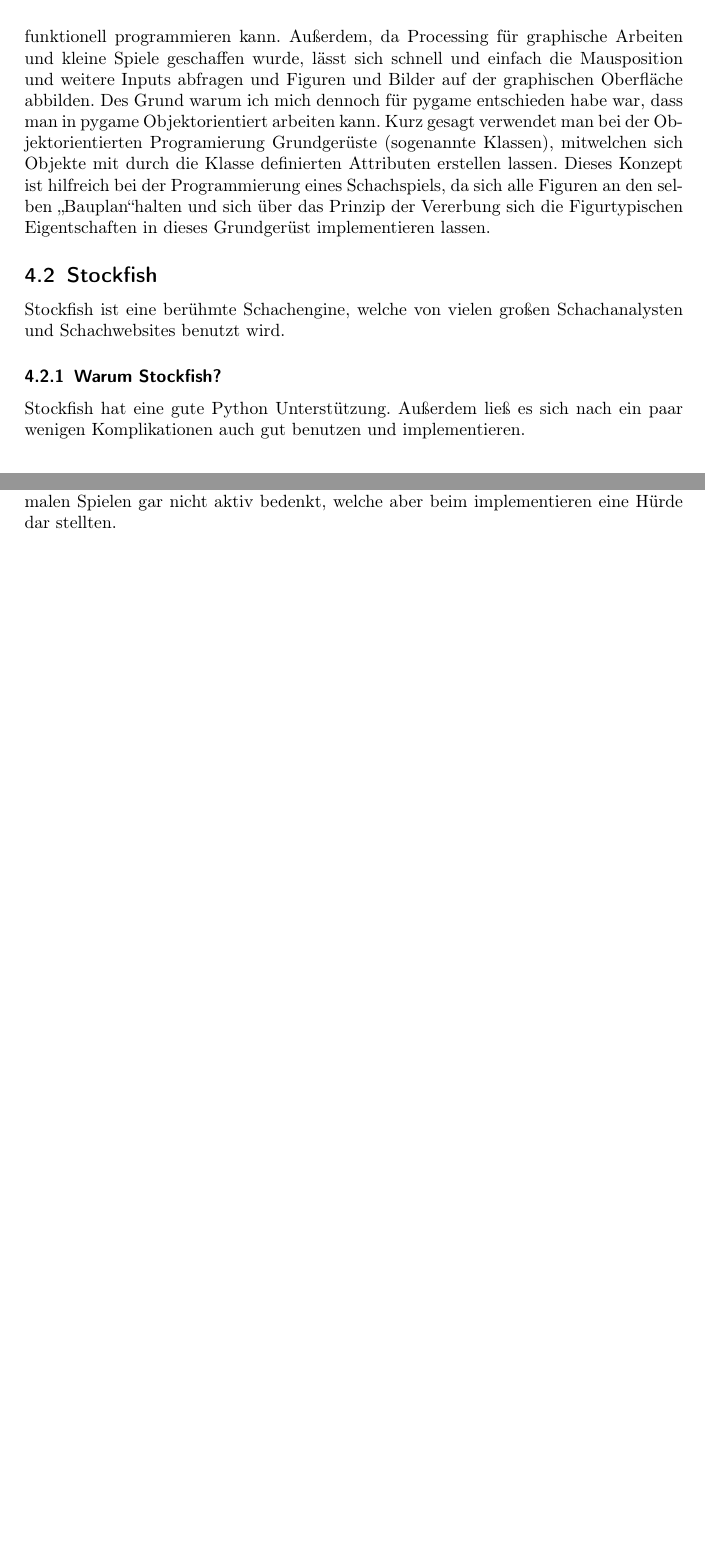
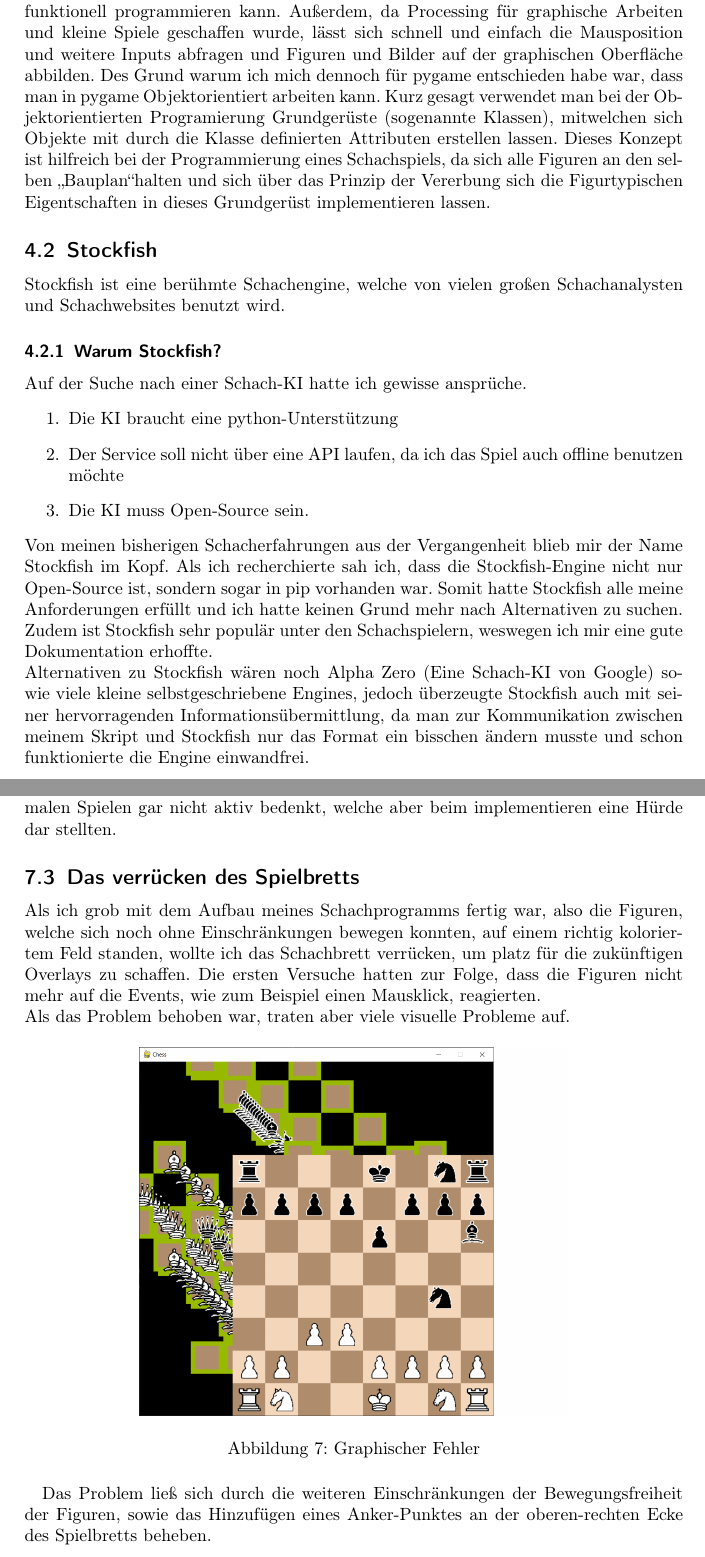
Before and after one commit to JSehbaoui/Chess_Python, a LaTeX document (dokumentation/dokumentation.tex): two parts of pages 4 and 7 of 10 before the commit and two parts of pages 4 and 10 of 13 after it, joined at a grey line, cut so that both start at the same text, the shorter picture padded with empty space. Compiled offline with pdfLaTeX; a LaTeX package or settings file that is missing is left out.

Commit message:
Visual Fix and working on doc

```diff
--- a/dokumentation/dokumentation.tex
+++ b/dokumentation/dokumentation.tex
@@ -244,4 +247,22 @@
 Stockfish ist eine berühmte Schachengine, welche von vielen großen Schachanalysten und Schachwebsites benutzt wird.
 
 \subsubsection{Warum Stockfish?}
-Stockfish hat eine gute Python Unterstützung. Außerdem ließ es sich nach ein paar wenigen Komplikationen auch gut benutzen und implementieren.
+Auf der Suche nach einer Schach-KI hatte ich gewisse ansprüche.
+\begin{enumerate}
+        \item Die KI braucht eine python-Unterstützung
+        \item Der Service soll nicht über eine API laufen, da ich das Spiel auch
+        offline benutzen möchte
+        \item Die KI muss Open-Source sein.
+\end{enumerate}
+Von meinen bisherigen Schacherfahrungen aus der Vergangenheit blieb mir
+der Name Stockfish im Kopf. Als ich recherchierte sah ich, dass die
+Stockfish-Engine nicht nur Open-Source ist, sondern sogar in pip vorhanden war.
+Somit hatte Stockfish alle meine Anforderungen erfüllt und ich hatte keinen Grund mehr
+nach Alternativen zu suchen.
+Zudem ist Stockfish sehr populär unter den Schachspielern, weswegen ich mir eine
+gute Dokumentation erhoffte.\\
+Alternativen zu Stockfish wären noch Alpha Zero (Eine Schach-KI von Google)
+sowie viele kleine selbstgeschriebene Engines, jedoch überzeugte Stockfish auch mit
+seiner hervorragenden Informationsübermittlung, da man zur Kommunikation zwischen
+meinem Skript und Stockfish nur das Format ein bisschen ändern musste und schon funktionierte
+die Engine einwandfrei.
@@ -434,6 +481,28 @@
 Während des Programierens bin ich auf viele Probleme gestoßen, die mich an meine Grenzen trieben, welche ich aber immer wieder überwinden konnte.
 Das wohl größte Problem war, dass viele Regeln Voraussetzungen mit sich bringen, die man beim normalen Spielen gar nicht aktiv bedenkt, welche aber
 beim implementieren eine Hürde dar stellten.
+
+\subsection{Das verrücken des Spielbretts}
+Als ich grob mit dem Aufbau meines Schachprogramms
+fertig war, also die Figuren, welche sich noch ohne
+Einschränkungen bewegen konnten, auf einem richtig koloriertem
+Feld standen, wollte ich das Schachbrett verrücken, um platz für
+die zukünftigen Overlays zu schaffen.
+Die ersten Versuche hatten zur Folge, dass die Figuren nicht mehr auf die
+Events, wie zum Beispiel einen Mausklick, reagierten.\\
+Als das Problem behoben war, traten aber viele visuelle Probleme auf.
+
+\begin{figure}[h]
+        \centering
+        \includegraphics[scale=0.35]{assets/tf_have_I_done.png}
+        \caption{Graphischer Fehler}
+\end{figure}
+
+Das Problem ließ sich durch die weiteren Einschränkungen
+der Bewegungsfreiheit der Figuren, sowie das Hinzufügen eines
+Anker-Punktes an der oberen-rechten Ecke des Spielbretts beheben.
+
+\pagebreak
 
 \subsubsection{Der König, das Problemkind}
 Das wohl größte Problem war der König. Dieser muss nämlich abhängig von der Gegnerischen Position der Figuren
```
Also changed, not shown: dokumentation/assets/Spielbrett.PNG (added), dokumentation/assets/Spielbrett_pawn.PNG (added), dokumentation/assets/login_w_bot.PNG (added), dokumentation/assets/login_wo_bot.PNG (added), dokumentation/assets/start_screen.PNG (added), dokumentation/assets/tf_have_I_done.png (added), dokumentation/dokumentation.pdf, dokumentation/dokumentation.tex (63 more changed lines), 2 other files.
